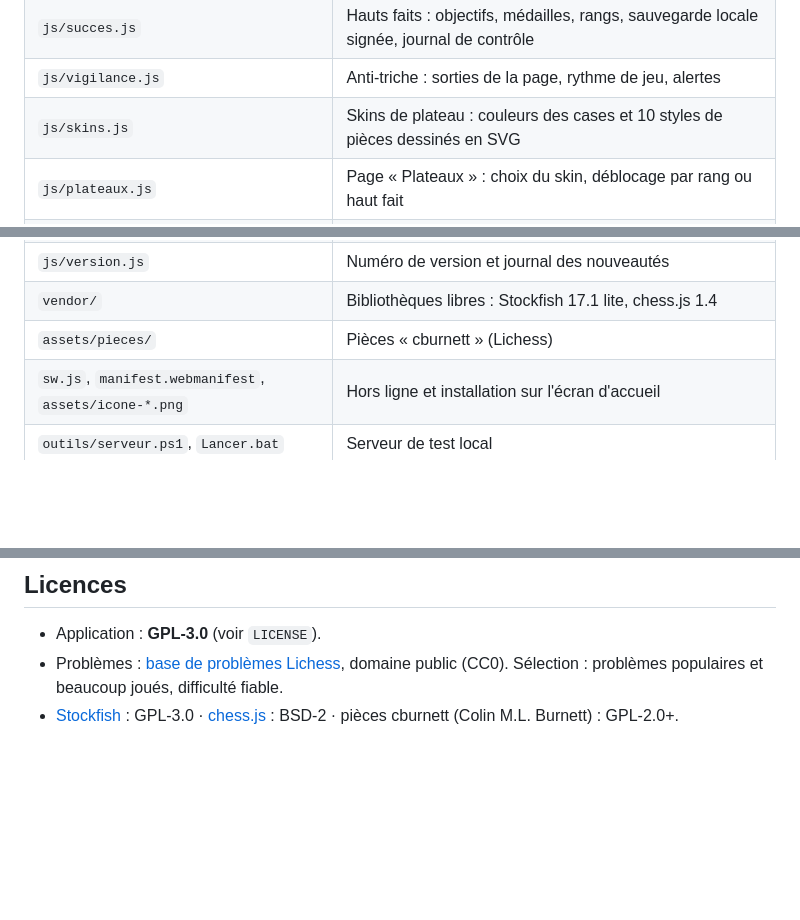
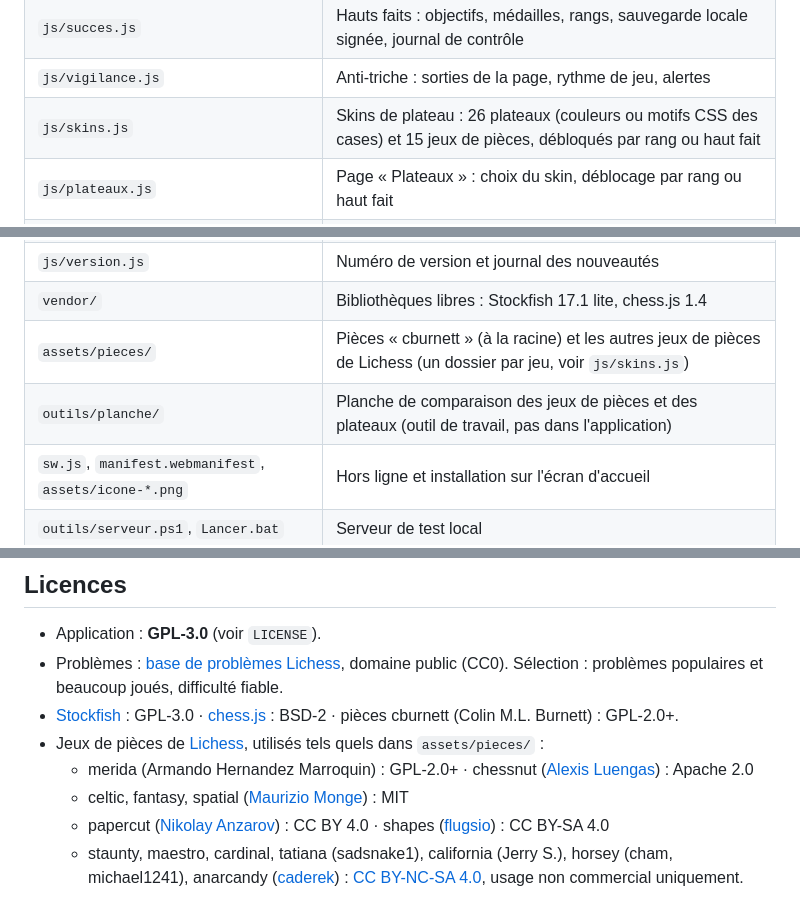
Before and after one commit to SalvorHard1/echiquier-saint-andre, a Markdown page: README.md, 3 parts joined by grey strips. GitHub-like rendering; blank space fills up the shorter version.

```diff
--- a/README.md
+++ b/README.md
@@ -92,7 +92,7 @@ Numérotation conseillée : `0.11`, `0.12`… pour les ajouts, et `1.0` pour la
 | `js/position.js` | Page d'une position partagée : la jouer contre un bot ou à deux |
 | `js/succes.js` | Hauts faits : objectifs, médailles, rangs, sauvegarde locale signée, journal de contrôle |
 | `js/vigilance.js` | Anti-triche : sorties de la page, rythme de jeu, alertes |
-| `js/skins.js` | Skins de plateau : couleurs des cases et 10 styles de pièces dessinés en SVG |
+| `js/skins.js` | Skins de plateau : 26 plateaux (couleurs ou motifs CSS des cases) et 15 jeux de pièces, débloqués par rang ou haut fait |
 | `js/plateaux.js` | Page « Plateaux » : choix du skin, déblocage par rang ou haut fait |
 | `js/lecons.js` | Parcours « Pas à pas » : carte des leçons et déroulé des étapes |
 | `js/lecons-data.js` | Contenu des leçons (positions, consignes, quiz) : facile à compléter |
@@ -105,7 +105,8 @@ Numérotation conseillée : `0.11`, `0.12`… pour les ajouts, et `1.0` pour la
 | `js/config.js` | Nom de l'application |
 | `js/version.js` | Numéro de version et journal des nouveautés |
 | `vendor/` | Bibliothèques libres : Stockfish 17.1 lite, chess.js 1.4 |
-| `assets/pieces/` | Pièces « cburnett » (Lichess) |
+| `assets/pieces/` | Pièces « cburnett » (à la racine) et les autres jeux de pièces de Lichess (un dossier par jeu, voir `js/skins.js`) |
+| `outils/planche/` | Planche de comparaison des jeux de pièces et des plateaux (outil de travail, pas dans l'application) |
 | `sw.js`, `manifest.webmanifest`, `assets/icone-*.png` | Hors ligne et installation sur l'écran d'accueil |
 | `outils/serveur.ps1`, `Lancer.bat` | Serveur de test local |
 | `outils/publier.ps1`, `Publier.bat` | Changement de version et vérification avant mise en ligne |
@@ -116,3 +117,8 @@ Numérotation conseillée : `0.11`, `0.12`… pour les ajouts, et `1.0` pour la
 - Application : **GPL-3.0** (voir `LICENSE`).
 - Problèmes : [base de problèmes Lichess](https://database.lichess.org/#puzzles), domaine public (CC0). Sélection : problèmes populaires et beaucoup joués, difficulté fiable.
 - [Stockfish](https://stockfishchess.org) : GPL-3.0 · [chess.js](https://github.com/jhlywa/chess.js) : BSD-2 · pièces cburnett (Colin M.L. Burnett) : GPL-2.0+.
+- Jeux de pièces de [Lichess](https://github.com/lichess-org/lila/blob/master/COPYING.md), utilisés tels quels dans `assets/pieces/` :
+  - merida (Armando Hernandez Marroquin) : GPL-2.0+ · chessnut ([Alexis Luengas](https://github.com/LexLuengas/chessnut-pieces)) : Apache 2.0
+  - celtic, fantasy, spatial ([Maurizio Monge](https://github.com/maurimo/chess-art)) : MIT
+  - papercut ([Nikolay Anzarov](https://nikoichu.itch.io/)) : CC BY 4.0 · shapes ([flugsio](https://github.com/flugsio/chess_shapes)) : CC BY-SA 4.0
+  - staunty, maestro, cardinal, tatiana (sadsnake1), california (Jerry S.), horsey (cham, michael1241), anarcandy ([caderek](https://github.com/caderek)) : [CC BY-NC-SA 4.0](https://creativecommons.org/licenses/by-nc-sa/4.0/), usage non commercial uniquement.
```
